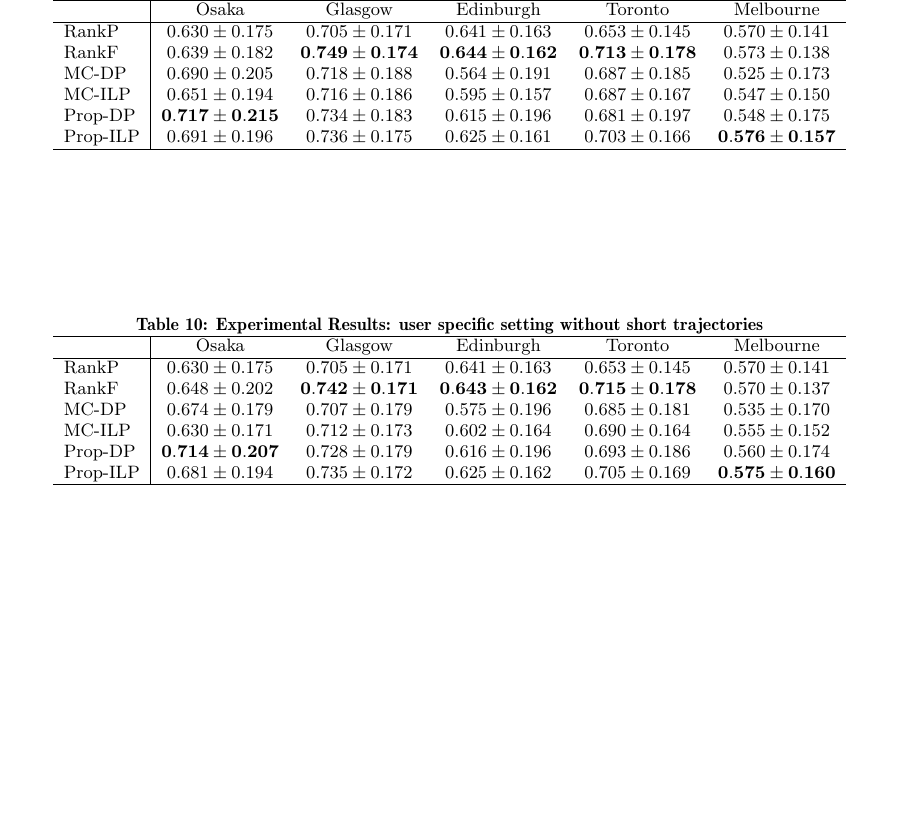
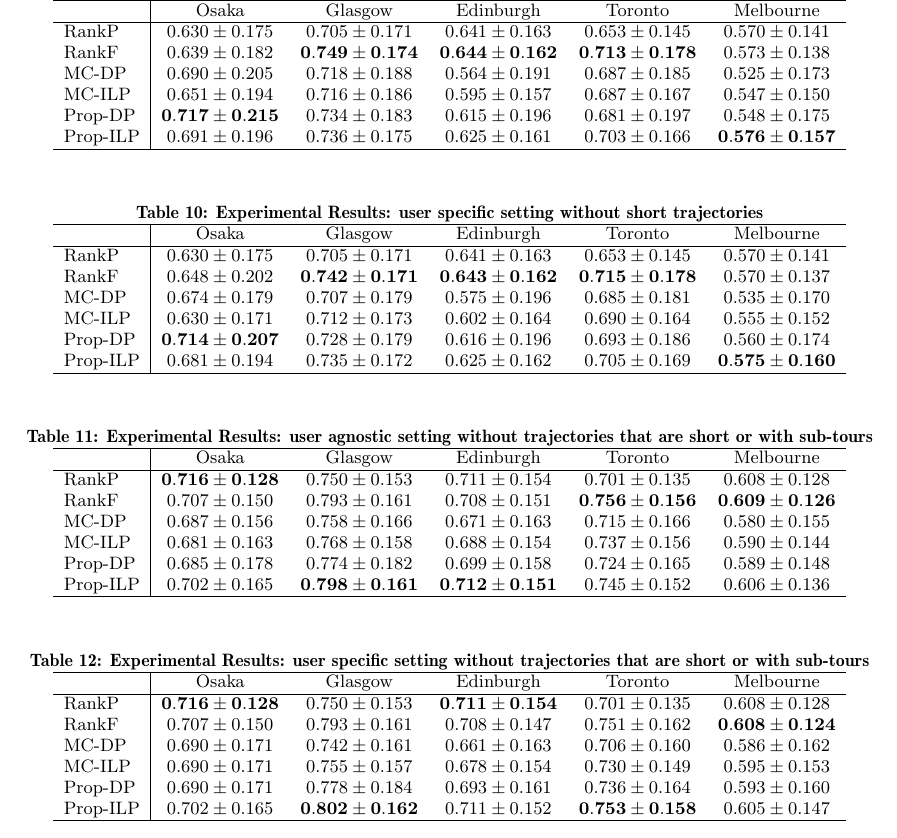
Before and after one commit to chengsoonong/digbeta, a LaTeX paper (tour/recsys16/main.tex, which reads tour/recsys16/4.experiment.tex): part of page 5 of 5, cut so that both start at the same text, the shorter picture padded with empty space. Compiled offline with pdfLaTeX.

Commit message:
add results table for 'perfect' dataset

```diff
--- a/tour/recsys16/4.experiment.tex
+++ b/tour/recsys16/4.experiment.tex
@@ -223,0 +227,10 @@ Melbourne & 5 & 5 & 4 & 3 \\
+    \begin{tabular}{l|ccccc} \hline
+         & Osaka & Glasgow & Edinburgh & Toronto & Melbourne \\ \hline
+        RankP & $\mathbf{0.716\pm0.128}$ & $0.750\pm0.153$ & $0.711\pm0.154$ & $0.701\pm0.135$ & $0.608\pm0.128$ \\
+        RankF & $0.707\pm0.150$ & $0.793\pm0.161$ & $0.708\pm0.151$ & $\mathbf{0.756\pm0.156}$ & $\mathbf{0.609\pm0.126}$ \\
+        MC-DP & $0.687\pm0.156$ & $0.758\pm0.166$ & $0.671\pm0.163$ & $0.715\pm0.166$ & $0.580\pm0.155$ \\
+        MC-ILP & $0.681\pm0.163$ & $0.768\pm0.158$ & $0.688\pm0.154$ & $0.737\pm0.156$ & $0.590\pm0.144$ \\
+        Prop-DP & $0.685\pm0.178$ & $0.774\pm0.182$ & $0.699\pm0.158$ & $0.724\pm0.165$ & $0.589\pm0.148$ \\
+        Prop-ILP & $0.702\pm0.165$ & $\mathbf{0.798\pm0.161}$ & $\mathbf{0.712\pm0.151}$ & $0.745\pm0.152$ & $0.606\pm0.136$ \\
+        \hline
+    \end{tabular}
@@ -224,2 +242,15 @@ Melbourne & 5 & 5 & 4 & 3 \\
+    \begin{tabular}{l|ccccc} \hline
+         & Osaka & Glasgow & Edinburgh & Toronto & Melbourne \\ \hline
+        RankP & $\mathbf{0.716\pm0.128}$ & $0.750\pm0.153$ & $\mathbf{0.711\pm0.154}$ & $0.701\pm0.135$ & $0.608\pm0.128$ \\
+        RankF & $0.707\pm0.150$ & $0.793\pm0.161$ & $0.708\pm0.147$ & $0.751\pm0.162$ & $\mathbf{0.608\pm0.124}$ \\
+        MC-DP & $0.690\pm0.171$ & $0.742\pm0.161$ & $0.661\pm0.163$ & $0.706\pm0.160$ & $0.586\pm0.162$ \\
+        MC-ILP & $0.690\pm0.171$ & $0.755\pm0.157$ & $0.678\pm0.154$ & $0.730\pm0.149$ & $0.595\pm0.153$ \\
+        Prop-DP & $0.690\pm0.171$ & $0.778\pm0.184$ & $0.693\pm0.161$ & $0.736\pm0.164$ & $0.593\pm0.160$ \\
+        Prop-ILP & $0.702\pm0.165$ & $\mathbf{0.802\pm0.162}$ & $0.711\pm0.152$ & $\mathbf{0.753\pm0.158}$ & $0.605\pm0.147$ \\
+        \hline
+    \end{tabular}
+\end{table*}
+
+
 \subsection{Analysis of Experimental Results}
 \label{experiment:analysis}
```
Also changed, not shown: tour/recsys16/4.experiment.tex (8 more changed lines).
